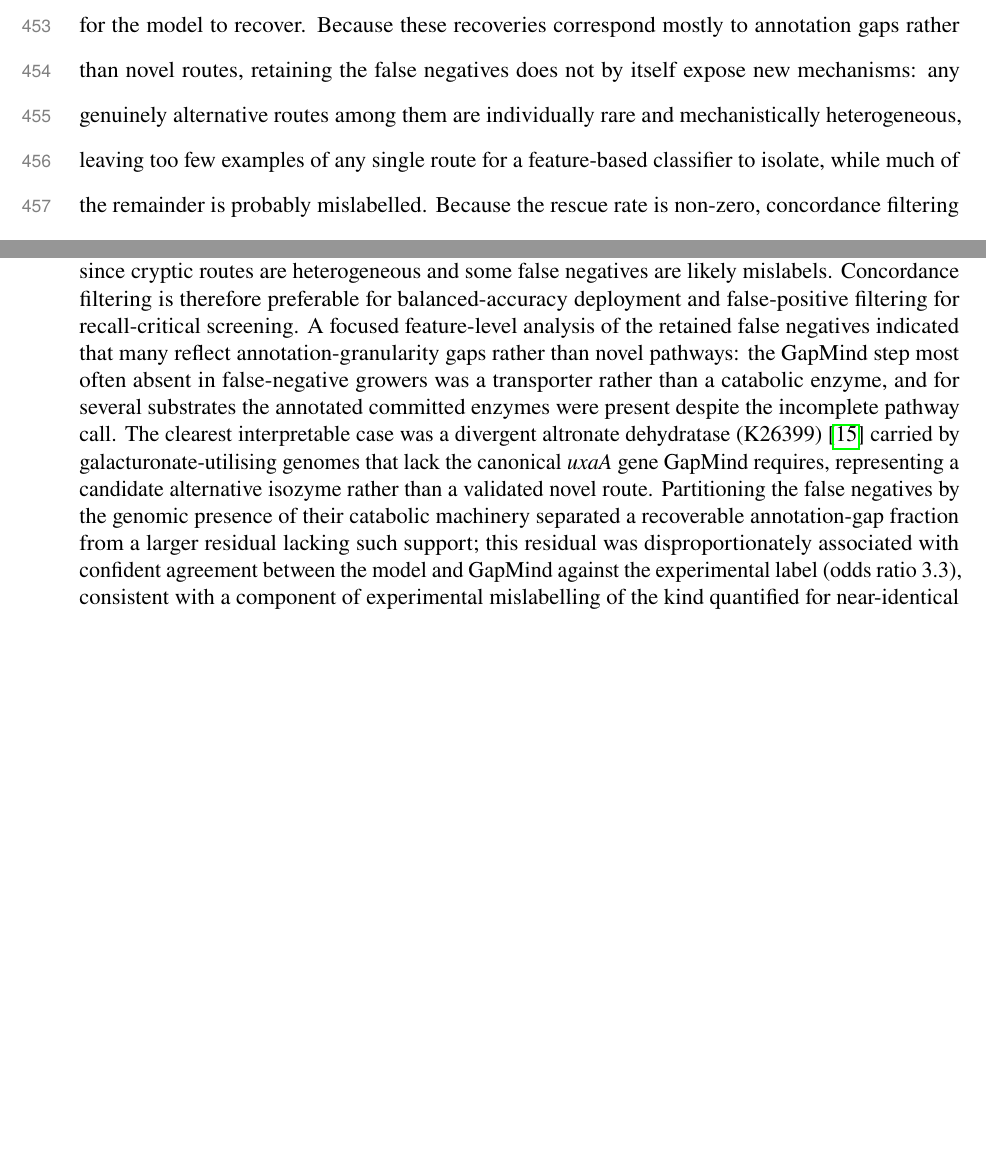
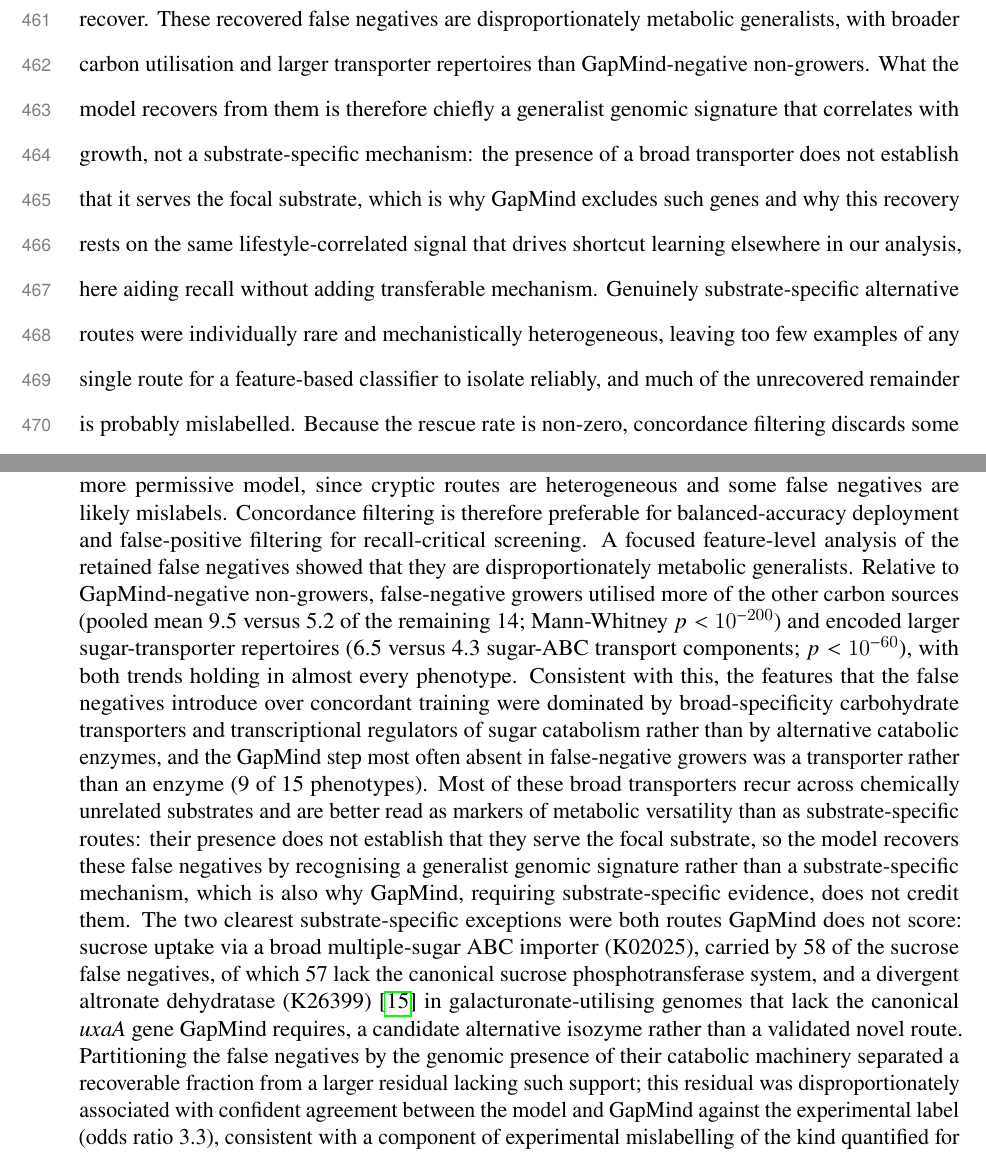
Before and after one commit to kbasecollaborations/trait-prediction-manuscript, a LaTeX paper (main.tex, which reads sections/discussion.tex, sections/supplementary.tex): two parts of pages 19 and 53 of 67 before the commit and two parts of pages 20 and 54 of 69 after it, joined at a grey line, cut at the place of the change, the shorter picture padded with empty space. Compiled offline with pdfLaTeX.

Commit message:
feat: update fn analysis intepretation

```diff
--- a/sections/discussion.tex
+++ b/sections/discussion.tex
@@ -21,7 +21,9 @@ The wide phenotype-level range in cross-dataset balanced accuracy is consistent
 Such experimental artefacts may include differences in growth-assay modality across the source datasets (colony, optical density, respiration), which need not reflect any genomic signal.
 This asymmetry played out in practice: the concordant-trained model recovered cryptic catabolic capacity (growth GapMind failed to predict) at roughly twice the rate at which it corrected present-but-silent pathways (Figure~\ref{fig:concordant_analysis}D).
 Annotation-gap false negatives carry genomic content that the broader KOFAM feature set can recover even when GapMind's curated pathway-completeness rule misses it, while false positives driven by regulation or experimental conditions leave no genomic signature for the model to recover.
-Because these recoveries correspond mostly to annotation gaps rather than novel routes, retaining the false negatives does not by itself expose new mechanisms: any genuinely alternative routes among them are individually rare and mechanistically heterogeneous, leaving too few examples of any single route for a feature-based classifier to isolate, while much of the remainder is probably mislabelled.
+These recovered false negatives are disproportionately metabolic generalists, with broader carbon utilisation and larger transporter repertoires than GapMind-negative non-growers.
+What the model recovers from them is therefore chiefly a generalist genomic signature that correlates with growth, not a substrate-specific mechanism: the presence of a broad transporter does not establish that it serves the focal substrate, which is why GapMind excludes such genes and why this recovery rests on the same lifestyle-correlated signal that drives shortcut learning elsewhere in our analysis, here aiding recall without adding transferable mechanism.
+Genuinely substrate-specific alternative routes were individually rare and mechanistically heterogeneous, leaving too few examples of any single route for a feature-based classifier to isolate reliably, and much of the unrecovered remainder is probably mislabelled.
 Because the rescue rate is non-zero, concordance filtering discards some discordant samples carrying transferable signal.
 
 Previous work concluded that overcoming phylogenetic confounding requires $>$1000 genomes~\cite{Li2023-up,Yu2025BiasedSampling}; within our sample-size regime (795 retained genomes, below this threshold), our findings suggest that the heterogeneity of training samples, rather than their number alone, drives shortcut learning.
--- a/sections/supplementary.tex
+++ b/sections/supplementary.tex
@@ -384,9 +384,12 @@ Concordance filtering drops both GapMind false positives and false negatives, bu
 Concordance filtering gave the best cross-dataset balanced accuracy (0.051 above unfiltered).
 Re-adding the false negatives raised recall by 0.033, the highest of any regime and rising in 10 of 15 phenotypes, but lowered specificity by 0.090 and balanced accuracy by 0.029, consistent with recovery of cryptic growers at the cost of a more permissive model, since cryptic routes are heterogeneous and some false negatives are likely mislabels.
 Concordance filtering is therefore preferable for balanced-accuracy deployment and false-positive filtering for recall-critical screening.
-A focused feature-level analysis of the retained false negatives indicated that many reflect annotation-granularity gaps rather than novel pathways: the GapMind step most often absent in false-negative growers was a transporter rather than a catabolic enzyme, and for several substrates the annotated committed enzymes were present despite the incomplete pathway call.
-The clearest interpretable case was a divergent altronate dehydratase (K26399)~\cite{Watanabe2019Altronate} carried by galacturonate-utilising genomes that lack the canonical \textit{uxaA} gene GapMind requires, representing a candidate alternative isozyme rather than a validated novel route.
-Partitioning the false negatives by the genomic presence of their catabolic machinery separated a recoverable annotation-gap fraction from a larger residual lacking such support; this residual was disproportionately associated with confident agreement between the model and GapMind against the experimental label (odds ratio 3.3), consistent with a component of experimental mislabelling of the kind quantified for near-identical cross-dataset strains in Supplementary Text~S13.
+A focused feature-level analysis of the retained false negatives showed that they are disproportionately metabolic generalists.
+Relative to GapMind-negative non-growers, false-negative growers utilised more of the other carbon sources (pooled mean 9.5 versus 5.2 of the remaining 14; Mann-Whitney $p < 10^{-200}$) and encoded larger sugar-transporter repertoires (6.5 versus 4.3 sugar-ABC transport components; $p < 10^{-60}$), with both trends holding in almost every phenotype.
+Consistent with this, the features that the false negatives introduce over concordant training were dominated by broad-specificity carbohydrate transporters and transcriptional regulators of sugar catabolism rather than by alternative catabolic enzymes, and the GapMind step most often absent in false-negative growers was a transporter rather than an enzyme (9 of 15 phenotypes).
+Most of these broad transporters recur across chemically unrelated substrates and are better read as markers of metabolic versatility than as substrate-specific routes: their presence does not establish that they serve the focal substrate, so the model recovers these false negatives by recognising a generalist genomic signature rather than a substrate-specific mechanism, which is also why GapMind, requiring substrate-specific evidence, does not credit them.
+The two clearest substrate-specific exceptions were both routes GapMind does not score: sucrose uptake via a broad multiple-sugar ABC importer (K02025), carried by 58 of the sucrose false negatives, of which 57 lack the canonical sucrose phosphotransferase system, and a divergent altronate dehydratase (K26399)~\cite{Watanabe2019Altronate} in galacturonate-utilising genomes that lack the canonical \textit{uxaA} gene GapMind requires, a candidate alternative isozyme rather than a validated novel route.
+Partitioning the false negatives by the genomic presence of their catabolic machinery separated a recoverable fraction from a larger residual lacking such support; this residual was disproportionately associated with confident agreement between the model and GapMind against the experimental label (odds ratio 3.3), consistent with a component of experimental mislabelling of the kind quantified for near-identical cross-dataset strains in Supplementary Text~S13.
 
 \subsection*{Supplementary Text S12: Adding Data Volume Versus Concordance Filtering}
 
```
Also changed, not shown: sections/results.tex (+4 -2 lines).
